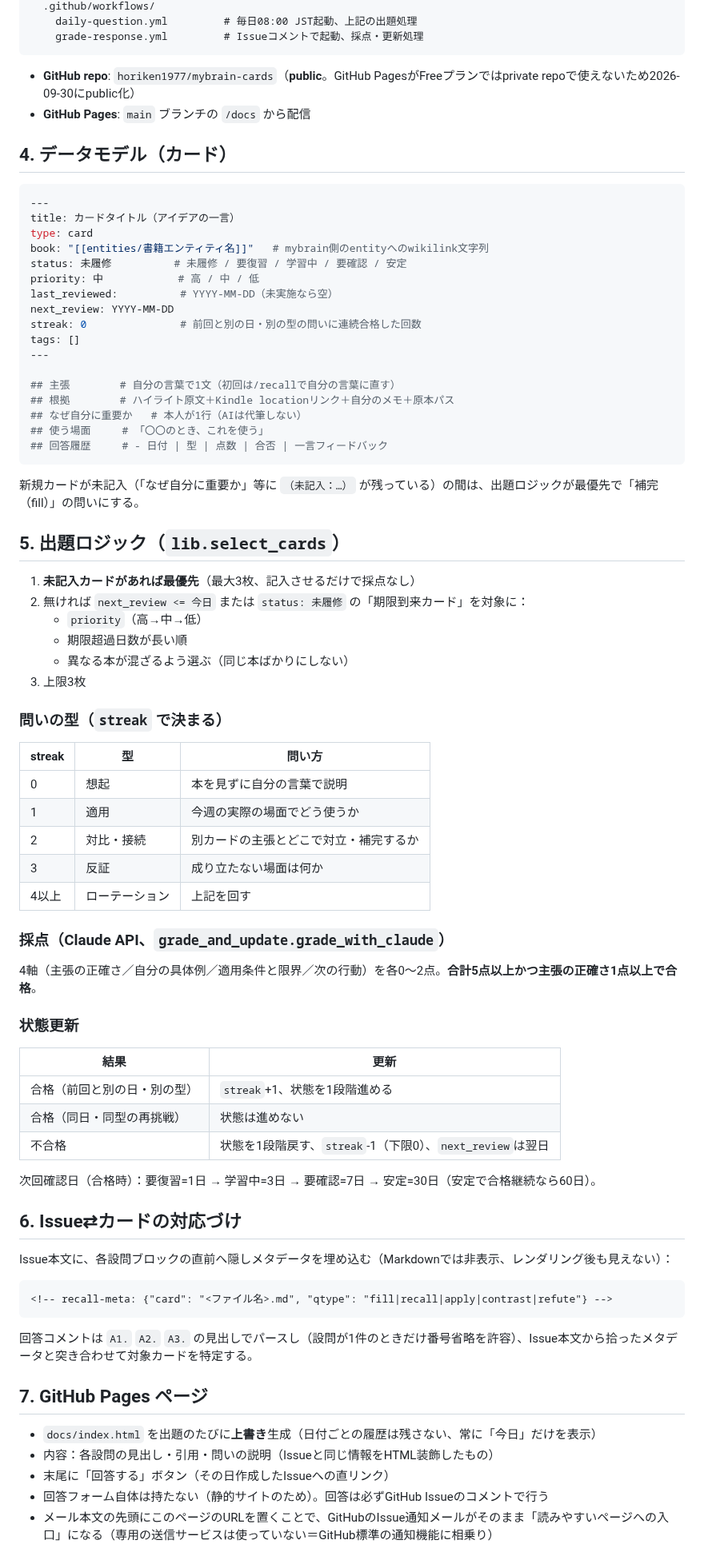
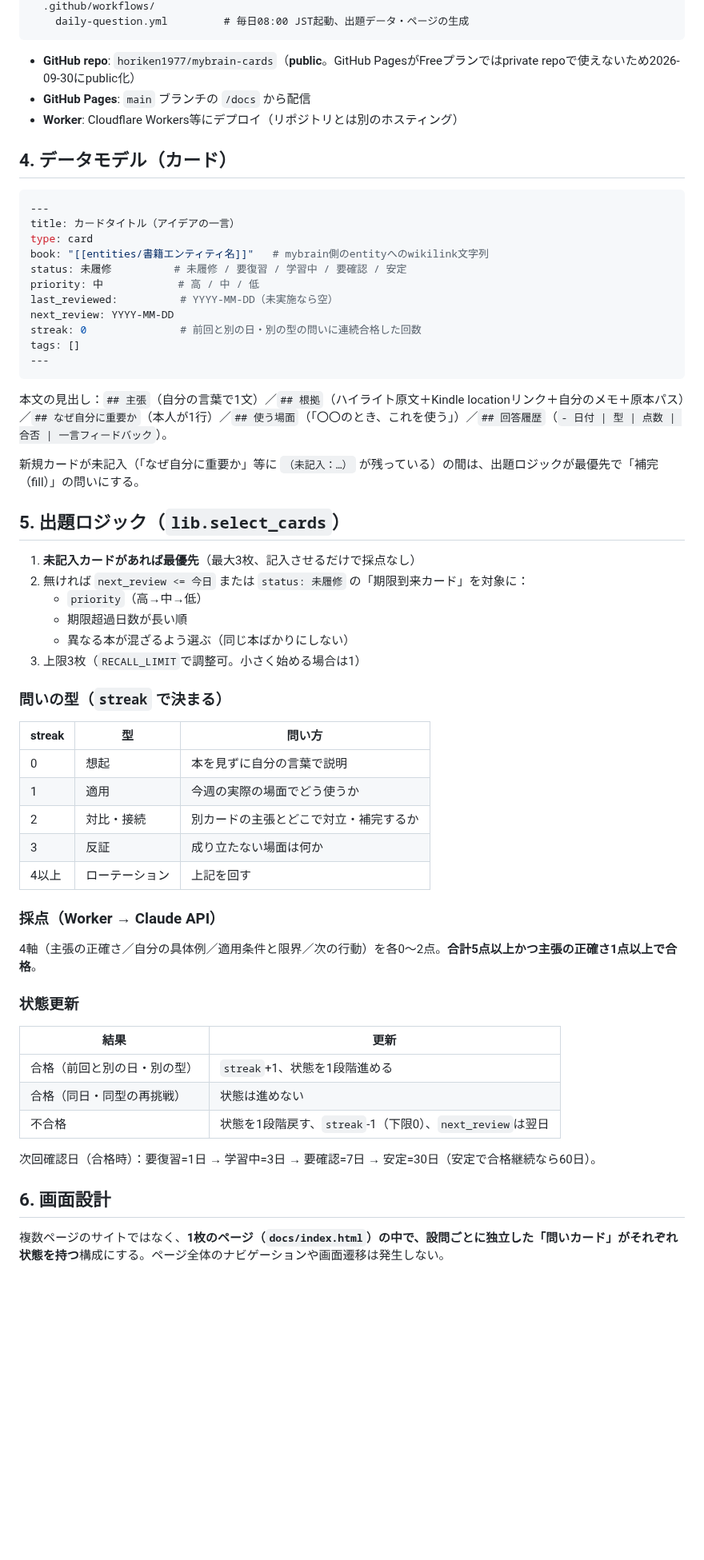
Before and after one commit to horiken1977/mybrain-cards, a Markdown page: design/README.md, the part around one of its changes. Shown at 80% size. Drawn GitHub-style; blank space fills up the shorter version.

Commit message:
Merge v2 into the main architecture as the current design; move v1/Issue-based flow to a history+migration section (§12); remove duplicated content

````diff
--- a/design/README.md
+++ b/design/README.md
@@ -88,10 +71,10 @@ cards/                        # mybrain本体と同階層。独立git repo
   .github/workflows/
-    daily-question.yml         # 毎日08:00 JST起動、上記の出題処理
-    grade-response.yml         # Issueコメントで起動、採点・更新処理
+    daily-question.yml         # 毎日08:00 JST起動、出題データ・ページの生成
 ```
 
 - **GitHub repo**: `horiken1977/mybrain-cards`（**public**。GitHub PagesがFreeプランではprivate repoで使えないため2026-09-30にpublic化）
 - **GitHub Pages**: `main` ブランチの `/docs` から配信
+- **Worker**: Cloudflare Workers等にデプロイ（リポジトリとは別のホスティング）
 
 ## 4. データモデル（カード）
 
@@ -107,13 +90,9 @@ next_review: YYYY-MM-DD
 streak: 0               # 前回と別の日・別の型の問いに連続合格した回数
 tags: []
 ---
+```
 
-## 主張        # 自分の言葉で1文（初回は/recallで自分の言葉に直す）
-## 根拠        # ハイライト原文＋Kindle locationリンク＋自分のメモ＋原本パス
-## なぜ自分に重要か   # 本人が1行（AIは代筆しない）
-## 使う場面     # 「〇〇のとき、これを使う」
-## 回答履歴     # - 日付 | 型 | 点数 | 合否 | 一言フィードバック
-```
+本文の見出し：`## 主張`（自分の言葉で1文）／`## 根拠`（ハイライト原文＋Kindle locationリンク＋自分のメモ＋原本パス）／`## なぜ自分に重要か`（本人が1行）／`## 使う場面`（「〇〇のとき、これを使う」）／`## 回答履歴`（`- 日付 | 型 | 点数 | 合否 | 一言フィードバック`）。
 
 新規カードが未記入（「なぜ自分に重要か」等に `（未記入：…）` が残っている）の間は、出題ロジックが最優先で「補完（fill）」の問いにする。
 
@@ -124,7 +103,7 @@ tags: []
    - `priority`（高→中→低）
    - 期限超過日数が長い順
    - 異なる本が混ざるよう選ぶ（同じ本ばかりにしない）
-3. 上限3枚
+3. 上限3枚（`RECALL_LIMIT`で調整可。小さく始める場合は1）
 
 ### 問いの型（`streak` で決まる）
 
@@ -136,7 +115,7 @@ tags: []
 | 3 | 反証 | 成り立たない場面は何か |
 | 4以上 | ローテーション | 上記を回す |
 
-### 採点（Claude API、`grade_and_update.grade_with_claude`）
+### 採点（Worker → Claude API）
 
 4軸（主張の正確さ／自分の具体例／適用条件と限界／次の行動）を各0〜2点。**合計5点以上かつ主張の正確さ1点以上で合格**。
 
@@ -150,21 +129,7 @@ tags: []
 
 次回確認日（合格時）：要復習=1日 → 学習中=3日 → 要確認=7日 → 安定=30日（安定で合格継続なら60日）。
 
-## 6. Issue⇄カードの対応づけ
+## 6. 画面設計
 
-Issue本文に、各設問ブロックの直前へ隠しメタデータを埋め込む（Markdownでは非表示、レンダリング後も見えない）：
+複数ページのサイトではなく、**1枚のページ（`docs/index.html`）の中で、設問ごとに独立した「問いカード」がそれぞれ状態を持つ**構成にする。ページ全体のナビゲーションや画面遷移は発生しない。
 
-```
-<!-- recall-meta: {"card": "<ファイル名>.md", "qtype": "fill|recall|apply|contrast|refute"} -->
-```
-
-回答コメントは `A1.` `A2.` `A3.` の見出しでパースし（設問が1件のときだけ番号省略を許容）、Issue本文から拾ったメタデータと突き合わせて対象カードを特定する。
-
-## 7. GitHub Pages ページ
-
-- `docs/index.html` を出題のたびに**上書き**生成（日付ごとの履歴は残さない、常に「今日」だけを表示）
-- 内容：各設問の見出し・引用・問いの説明（Issueと同じ情報をHTML装飾したもの）
-- 末尾に「回答する」ボタン（その日作成したIssueへの直リンク）
-- 回答フォーム自体は持たない（静的サイトのため）。回答は必ずGitHub Issueのコメントで行う
-- メール本文の先頭にこのページのURLを置くことで、GitHubのIssue通知メールがそのまま「読みやすいページへの入口」になる（専用の送信サービスは使っていない＝GitHub標準の通知機能に相乗り）
-
````
Also changed, not shown: other parts of design/README.md (+121 -164 lines).
